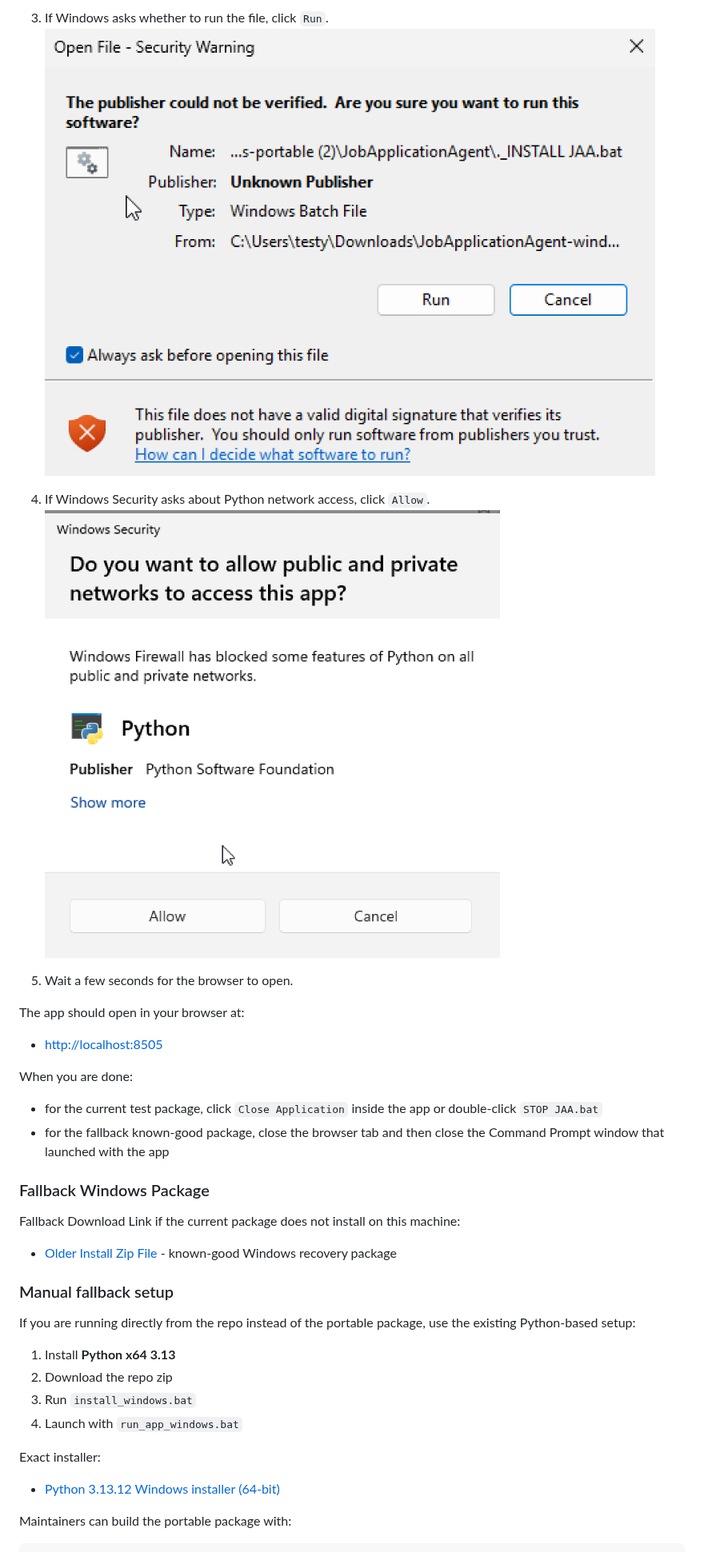
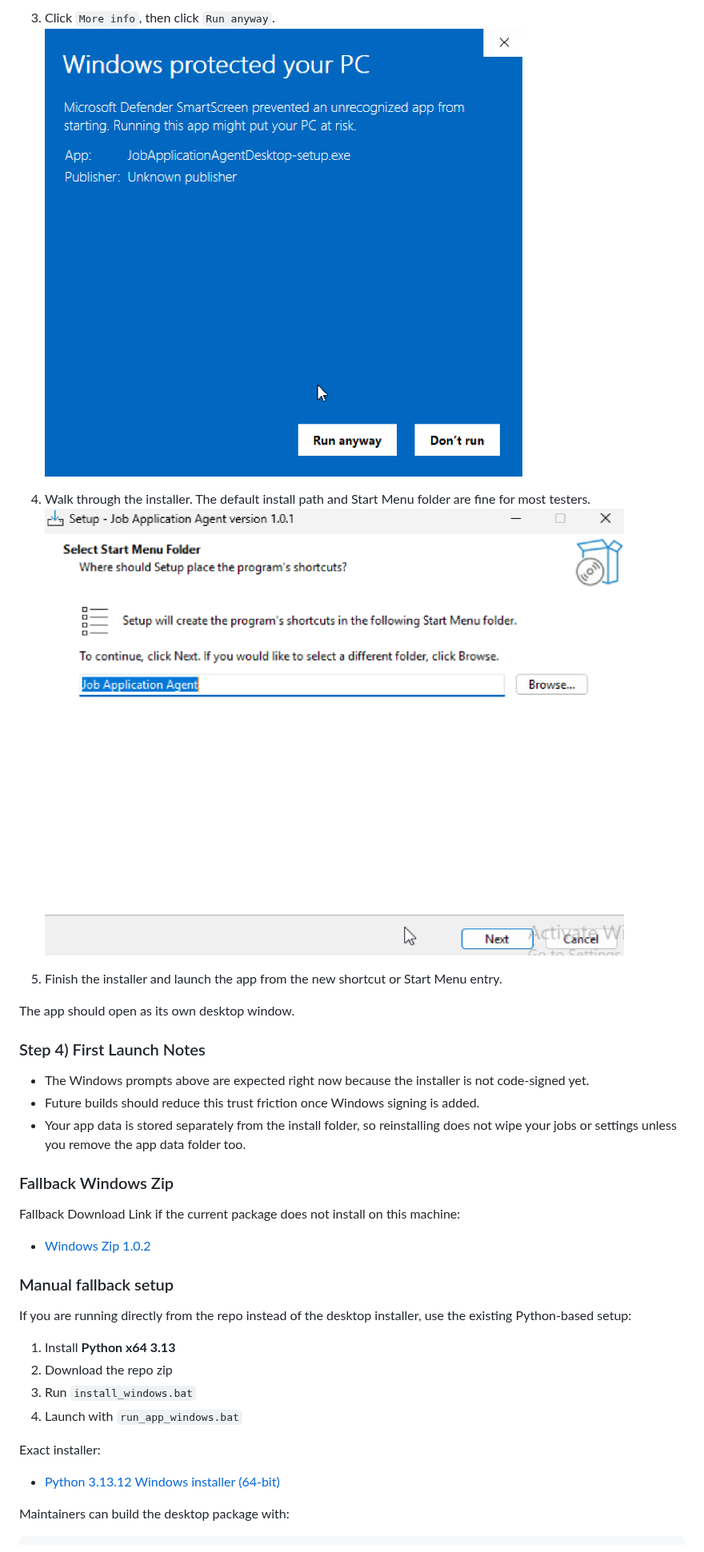
Before and after one commit to hunterthesavage/job_application_agent, a Markdown page: README.md, the part around one of its changes. Shown at 80% size. GitHub-like rendering; pictures changed too: docs/assets/windows-installer-step-3b-run-anyway.png (added), docs/assets/windows-installer-step-4-start-menu-folder.png (added).

````diff
--- a/README.md
+++ b/README.md
@@ -95,30 +93,29 @@ Current Windows Package:
 
-3. If Windows asks whether to run the file, click `Run`.
-   ![Step 4 - Run the installer](docs/assets/windows-step-4-run-warning.png)
+3. Click `More info`, then click `Run anyway`.
+   ![Step 3.3 - SmartScreen run anyway](docs/assets/windows-installer-step-3b-run-anyway.png)
 
-4. If Windows Security asks about Python network access, click `Allow`.
-   ![Step 4 - Allow Python through Windows Security](docs/assets/windows-step-4-firewall.png)
+4. Walk through the installer. The default install path and Start Menu folder are fine for most testers.
+   ![Step 3.4 - Installer path](docs/assets/windows-installer-step-4-start-menu-folder.png)
 
-5. Wait a few seconds for the browser to open.
+5. Finish the installer and launch the app from the new shortcut or Start Menu entry.
 
-The app should open in your browser at:
+The app should open as its own desktop window.
 
-- [http://localhost:8505](http://localhost:8505)
+### Step 4) First Launch Notes
 
-When you are done:
+- The Windows prompts above are expected right now because the installer is not code-signed yet.
+- Future builds should reduce this trust friction once Windows signing is added.
+- Your app data is stored separately from the install folder, so reinstalling does not wipe your jobs or settings unless you remove the app data folder too.
 
-- for the current test package, click `Close Application` inside the app or double-click `STOP JAA.bat`
-- for the fallback known-good package, close the browser tab and then close the Command Prompt window that launched with the app
-
-### Fallback Windows Package
+### Fallback Windows Zip
 
 Fallback Download Link if the current package does not install on this machine:
 
-- [Older Install Zip File](https://github.com/hunterthesavage/job_application_agent/releases/download/windows-portable-latest/JobApplicationAgent-windows-portable.zip) - known-good Windows recovery package
+- [Windows Zip 1.0.2](https://github.com/hunterthesavage/job_application_agent/releases/download/desktop-wrapper-test/JobApplicationAgentDesktop-windows-1.0.2.zip)
 
 ### Manual fallback setup
 
-If you are running directly from the repo instead of the portable package, use the existing Python-based setup:
+If you are running directly from the repo instead of the desktop installer, use the existing Python-based setup:
 
 1. Install **Python x64 3.13**
 2. Download the repo zip
@@ -129,6 +126,6 @@ Exact installer:
 
 - [Python 3.13.12 Windows installer (64-bit)](https://www.python.org/ftp/python/3.13.12/python-3.13.12-amd64.exe)
 
-Maintainers can build the portable package with:
+Maintainers can build the desktop package with:
 
 ```powershell
````
Also changed, not shown: other parts of README.md (+18 -20 lines), docs/assets/windows-installer-step-1-smartscreen-initial.png (added), docs/assets/windows-installer-step-1b-download-warning.png (added), docs/assets/windows-installer-step-2-keep-menu.png (added), docs/assets/windows-installer-step-3-more-info.png (added).
